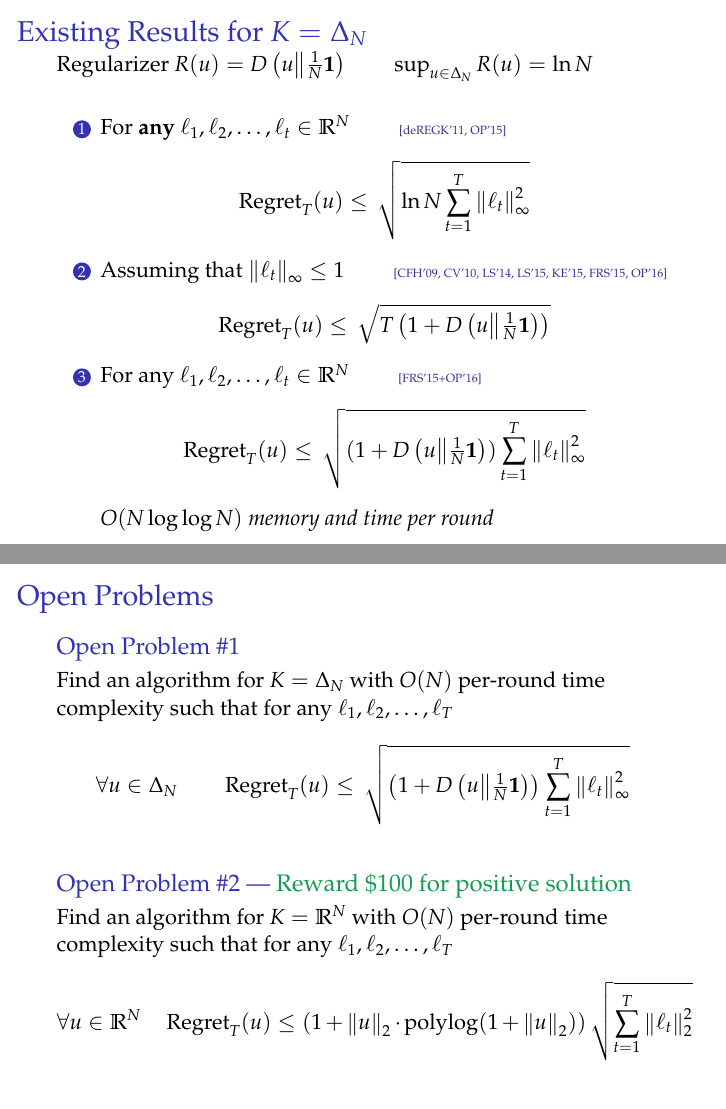
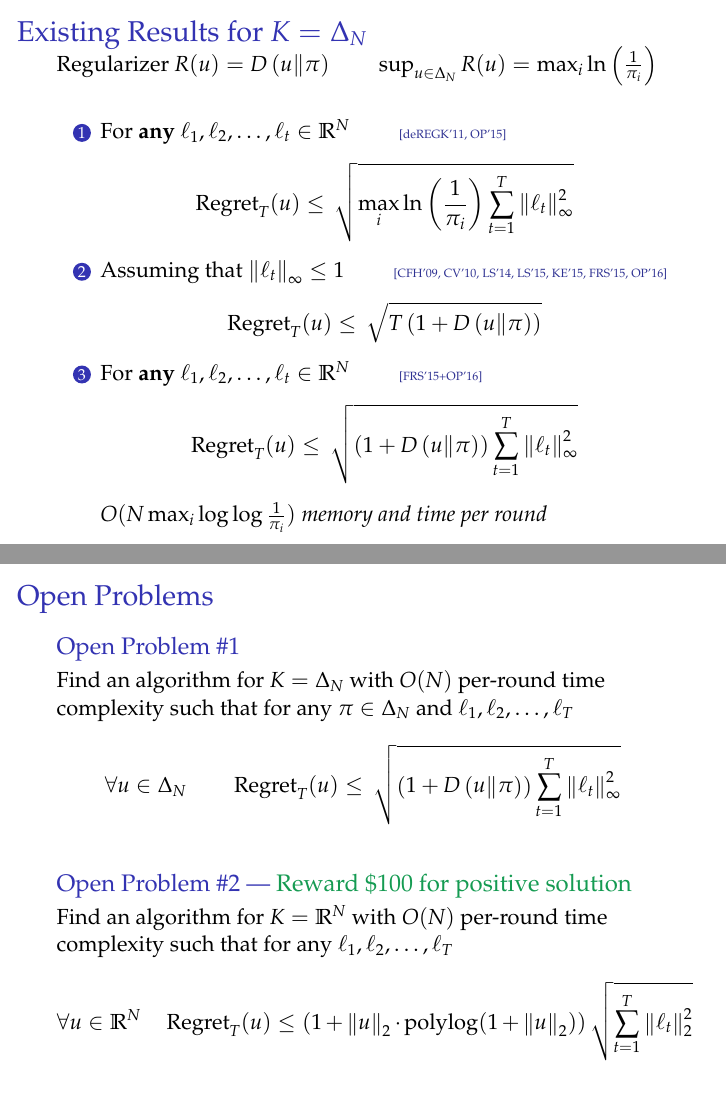
Before and after one commit to DavidPal/COLT-2016-open-problems, LaTeX slides (slides/slides.tex): pages 5 and 7 of 7, joined at a grey line. Compiled offline with pdfLaTeX.

Commit message:
Use prior in experts

```diff
--- a/slides/slides.tex
+++ b/slides/slides.tex
@@ -122,7 +122,7 @@ $$}
 \begin{frame}
 \frametitle{Existing Results for $K=\Delta_N$}
 
-Regularizer $R(u) = \KL{u}{\frac{1}{N} \indicator}$ \qquad $\sup_{u \in \Delta_N} R(u) = \ln N$
+Regularizer $R(u) = \KL{u}{\pi}$ \qquad $\sup_{u \in \Delta_N} R(u) = \max_{i} \ln\left(\frac{1}{\pi_i} \right)$
 
 \vspace{0.5cm}
 
@@ -130,19 +130,19 @@ Regularizer $R(u) = \KL{u}{\frac{1}{N} \indicator}$ \qquad $\sup_{u \in \Delta_N
 
 \item For \textbf{any} $\ell_1, \ell_2, \dots, \ell_t \in \R^N$ \qquad \Cite{deREGK'11, OP'15}
 $$
-\Regret_T(u) \le \sqrt{\ln N \sum_{t=1}^T \norm{\ell_t}_\infty^2}
+\Regret_T(u) \le \sqrt{\max_i \ln \left( \frac{1}{\pi_i} \right) \sum_{t=1}^T \norm{\ell_t}_\infty^2}
 $$
 
 \item Assuming that $\norm{\ell_t}_\infty \le 1$ \qquad \Cite{CFH'09, CV'10, LS'14, LS'15, KE'15, FRS'15, OP'16}
 $$
-\Regret_T(u) \le \sqrt{T \left(1 + \KL{u}{\tfrac{1}{N}\indicator}\right)}
+\Regret_T(u) \le \sqrt{T \left(1 + \KL{u}{\pi}\right)}
 $$
 
-\item For any $\ell_1, \ell_2, \dots, \ell_t \in \R^N$ \qquad  \Cite{FRS'15+OP'16}
+\item For \textbf{any} $\ell_1, \ell_2, \dots, \ell_t \in \R^N$ \qquad  \Cite{FRS'15+OP'16}
 $$
-\Regret_T(u) \le \sqrt{(1 + \KL{u}{\tfrac{1}{N}\indicator}) \sum_{t=1}^T \norm{\ell_t}_\infty^2}
+\Regret_T(u) \le \sqrt{(1 + \KL{u}{\pi}) \sum_{t=1}^T \norm{\ell_t}_\infty^2}
 $$
-\emph{$O(N \log \log N)$ memory and time per round}
+\emph{$O(N \max_{i} \log \log \frac{1}{\pi_i})$ memory and time per round}
 \end{enumerate}
 \end{frame}
 
@@ -174,10 +174,10 @@ $$
 
 \begin{block}{Open Problem \#1}
 Find an algorithm for $K=\Delta_N$ with $O(N)$ per-round time complexity
-such that for \text{any} $\ell_1, \ell_2, \dots, \ell_T$
+such that for \text{any} $\pi \in \Delta_N$ and $\ell_1, \ell_2, \dots, \ell_T$
 $$
 \forall u \in \Delta_N \qquad
-\Regret_T(u) \le \sqrt{\left(1 + \KL{u}{\tfrac{1}{N}\indicator}\right) \sum_{t=1}^T \norm{\ell_t}_\infty^2}
+\Regret_T(u) \le \sqrt{\left(1 + \KL{u}{\pi}\right) \sum_{t=1}^T \norm{\ell_t}_\infty^2}
 $$
 \end{block}
 
```
